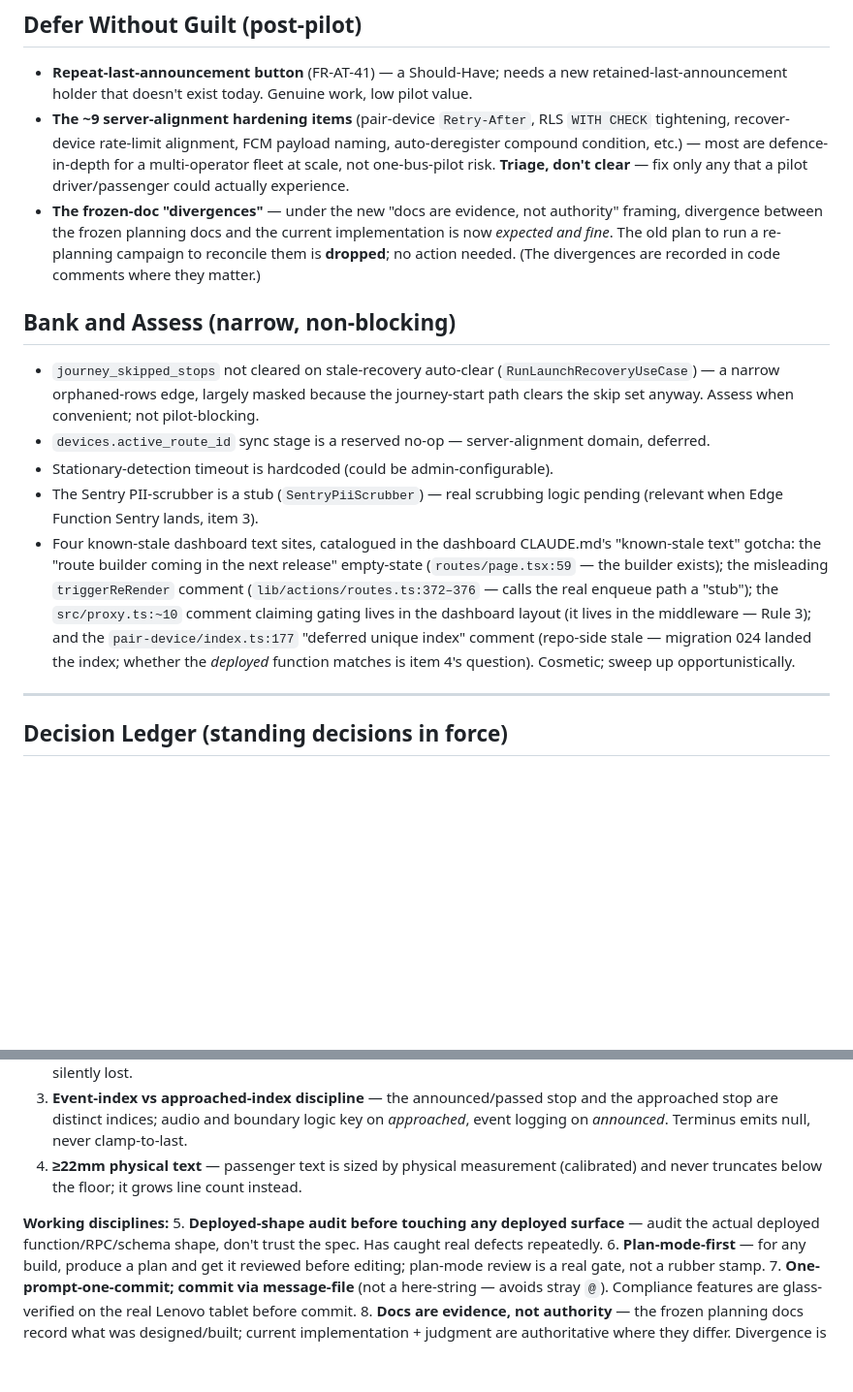
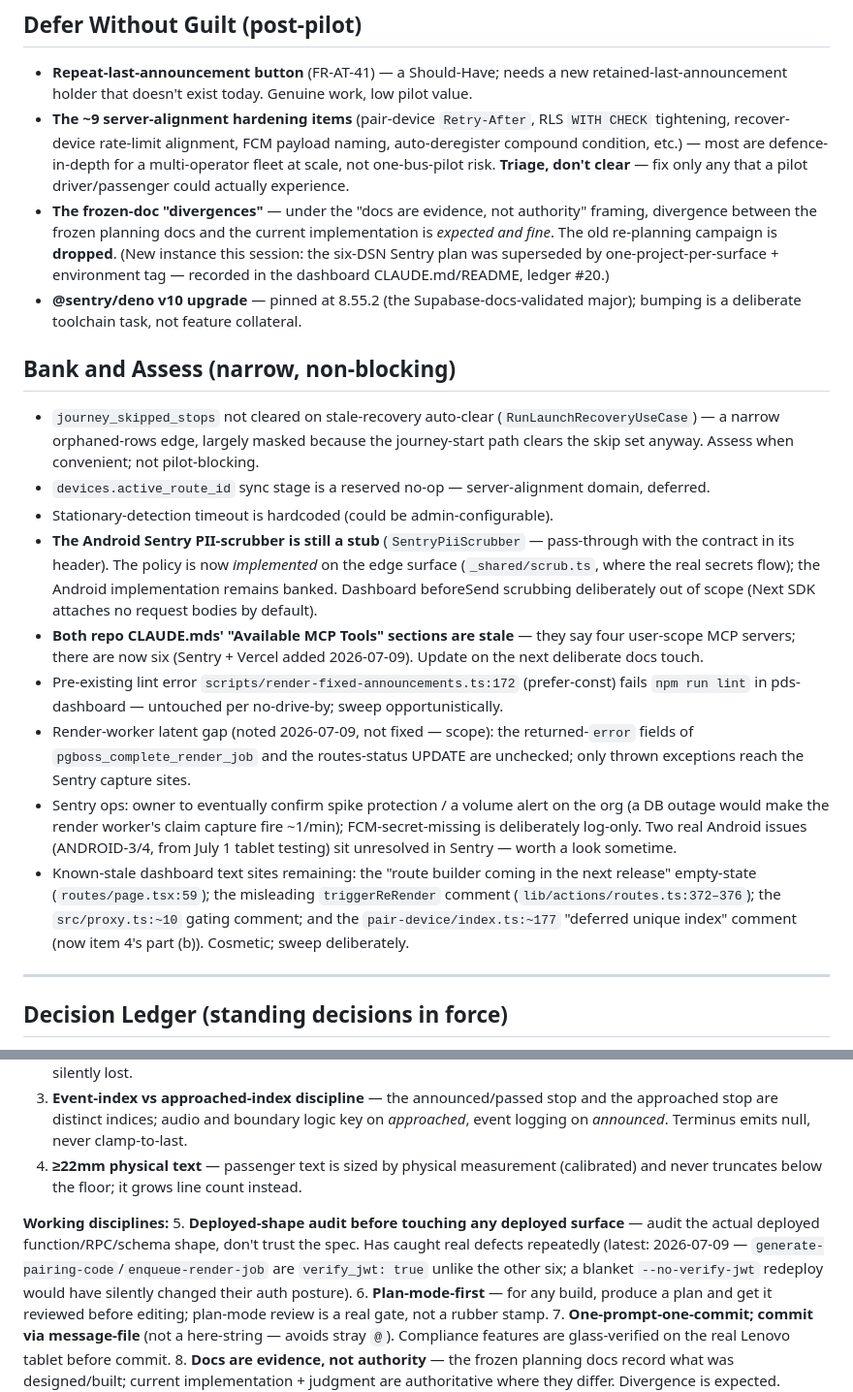
Before and after one commit to oliverjhj/pds-planning, a Markdown page: living/STATE.md, 2 parts joined by grey strips. Shown at 97% size. Rendered like a GitHub page; blank space fills up the shorter version.

```diff
--- a/living/STATE.md
+++ b/living/STATE.md
@@ -53,15 +49,20 @@ Firebase staging/production project split (currently a single shared Firebase pr
 
 - **Repeat-last-announcement button** (FR-AT-41) — a Should-Have; needs a new retained-last-announcement holder that doesn't exist today. Genuine work, low pilot value.
 - **The ~9 server-alignment hardening items** (pair-device `Retry-After`, RLS `WITH CHECK` tightening, recover-device rate-limit alignment, FCM payload naming, auto-deregister compound condition, etc.) — most are defence-in-depth for a multi-operator fleet at scale, not one-bus-pilot risk. **Triage, don't clear** — fix only any that a pilot driver/passenger could actually experience.
-- **The frozen-doc "divergences"** — under the new "docs are evidence, not authority" framing, divergence between the frozen planning docs and the current implementation is now *expected and fine*. The old plan to run a re-planning campaign to reconcile them is **dropped**; no action needed. (The divergences are recorded in code comments where they matter.)
+- **The frozen-doc "divergences"** — under the "docs are evidence, not authority" framing, divergence between the frozen planning docs and the current implementation is *expected and fine*. The old re-planning campaign is **dropped**. (New instance this session: the six-DSN Sentry plan was superseded by one-project-per-surface + environment tag — recorded in the dashboard CLAUDE.md/README, ledger #20.)
+- **@sentry/deno v10 upgrade** — pinned at 8.55.2 (the Supabase-docs-validated major); bumping is a deliberate toolchain task, not feature collateral.
 
 ## Bank and Assess (narrow, non-blocking)
 
 - `journey_skipped_stops` not cleared on stale-recovery auto-clear (`RunLaunchRecoveryUseCase`) — a narrow orphaned-rows edge, largely masked because the journey-start path clears the skip set anyway. Assess when convenient; not pilot-blocking.
 - `devices.active_route_id` sync stage is a reserved no-op — server-alignment domain, deferred.
 - Stationary-detection timeout is hardcoded (could be admin-configurable).
-- The Sentry PII-scrubber is a stub (`SentryPiiScrubber`) — real scrubbing logic pending (relevant when Edge Function Sentry lands, item 3).
-- Four known-stale dashboard text sites, catalogued in the dashboard CLAUDE.md's "known-stale text" gotcha: the "route builder coming in the next release" empty-state (`routes/page.tsx:59` — the builder exists); the misleading `triggerReRender` comment (`lib/actions/routes.ts:372–376` — calls the real enqueue path a "stub"); the `src/proxy.ts:~10` comment claiming gating lives in the dashboard layout (it lives in the middleware — Rule 3); and the `pair-device/index.ts:177` "deferred unique index" comment (repo-side stale — migration 024 landed the index; whether the *deployed* function matches is item 4's question). Cosmetic; sweep up opportunistically.
+- **The Android Sentry PII-scrubber is still a stub** (`SentryPiiScrubber` — pass-through with the contract in its header). The policy is now *implemented* on the edge surface (`_shared/scrub.ts`, where the real secrets flow); the Android implementation remains banked. Dashboard beforeSend scrubbing deliberately out of scope (Next SDK attaches no request bodies by default).
+- **Both repo CLAUDE.mds' "Available MCP Tools" sections are stale** — they say four user-scope MCP servers; there are now six (Sentry + Vercel added 2026-07-09). Update on the next deliberate docs touch.
+- Pre-existing lint error `scripts/render-fixed-announcements.ts:172` (prefer-const) fails `npm run lint` in pds-dashboard — untouched per no-drive-by; sweep opportunistically.
+- Render-worker latent gap (noted 2026-07-09, not fixed — scope): the returned-`error` fields of `pgboss_complete_render_job` and the routes-status UPDATE are unchecked; only thrown exceptions reach the Sentry capture sites.
+- Sentry ops: owner to eventually confirm spike protection / a volume alert on the org (a DB outage would make the render worker's claim capture fire ~1/min); FCM-secret-missing is deliberately log-only. Two real Android issues (ANDROID-3/4, from July 1 tablet testing) sit unresolved in Sentry — worth a look sometime.
+- Known-stale dashboard text sites remaining: the "route builder coming in the next release" empty-state (`routes/page.tsx:59`); the misleading `triggerReRender` comment (`lib/actions/routes.ts:372–376`); the `src/proxy.ts:~10` gating comment; and the `pair-device/index.ts:~177` "deferred unique index" comment (now item 4's part (b)). Cosmetic; sweep deliberately.
 
 ---
 
@@ -76,7 +77,7 @@ These are the decisions that currently shape how work is done on this codebase.
 4. **≥22mm physical text** — passenger text is sized by physical measurement (calibrated) and never truncates below the floor; it grows line count instead.
 
 **Working disciplines:**
-5. **Deployed-shape audit before touching any deployed surface** — audit the actual deployed function/RPC/schema shape, don't trust the spec. Has caught real defects repeatedly.
+5. **Deployed-shape audit before touching any deployed surface** — audit the actual deployed function/RPC/schema shape, don't trust the spec. Has caught real defects repeatedly (latest: 2026-07-09 — `generate-pairing-code`/`enqueue-render-job` are `verify_jwt: true` unlike the other six; a blanket `--no-verify-jwt` redeploy would have silently changed their auth posture).
 6. **Plan-mode-first** — for any build, produce a plan and get it reviewed before editing; plan-mode review is a real gate, not a rubber stamp.
 7. **One-prompt-one-commit; commit via message-file** (not a here-string — avoids stray `@`). Compliance features are glass-verified on the real Lenovo tablet before commit.
 8. **Docs are evidence, not authority** — the frozen planning docs record what was designed/built; current implementation + judgment are authoritative where they differ. Divergence is expected.
```
Also changed, not shown: other parts of living/STATE.md (+14 -13 lines), sessions/2026-07-09-edge-function-sentry.md (added, +35 -0 lines).
